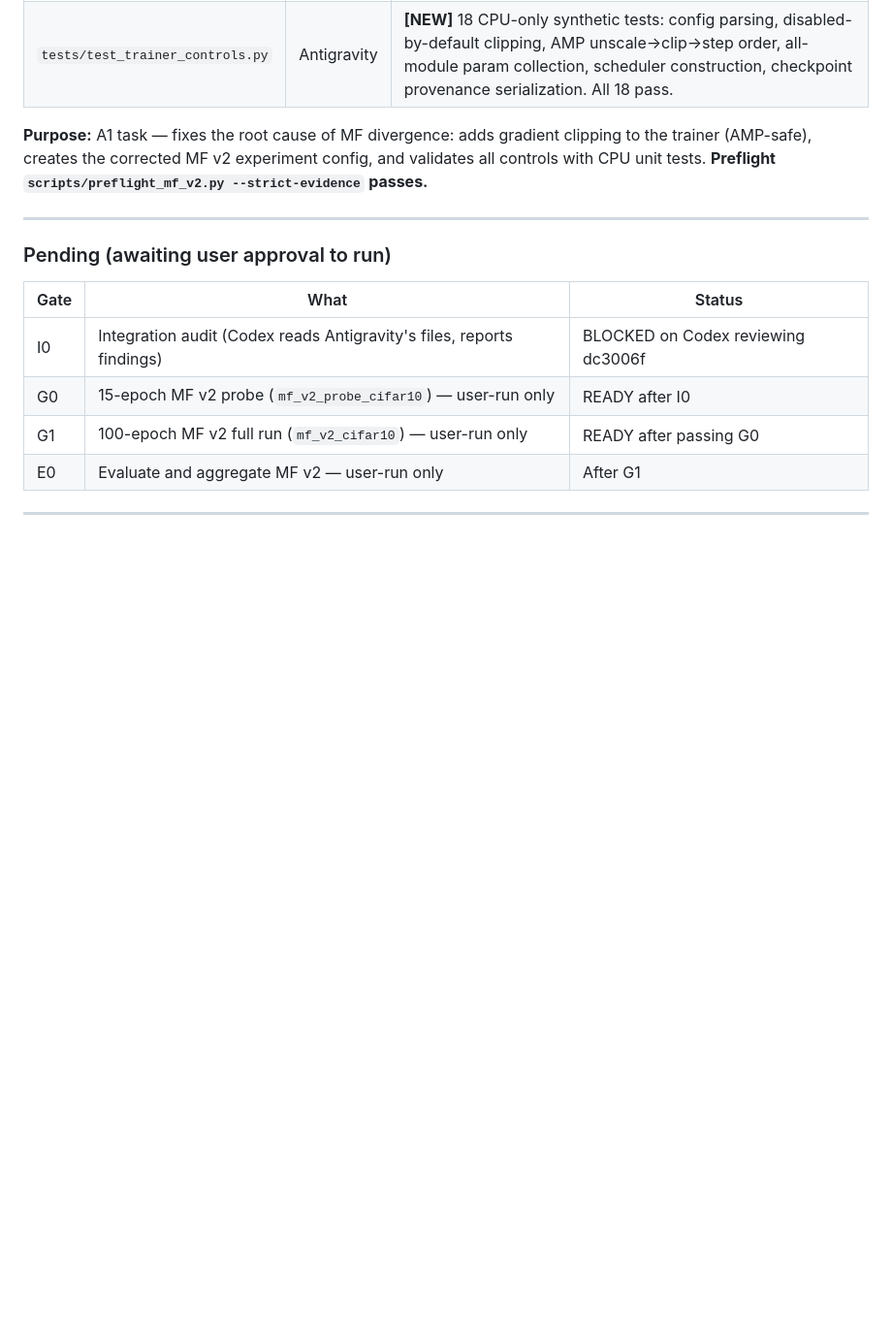
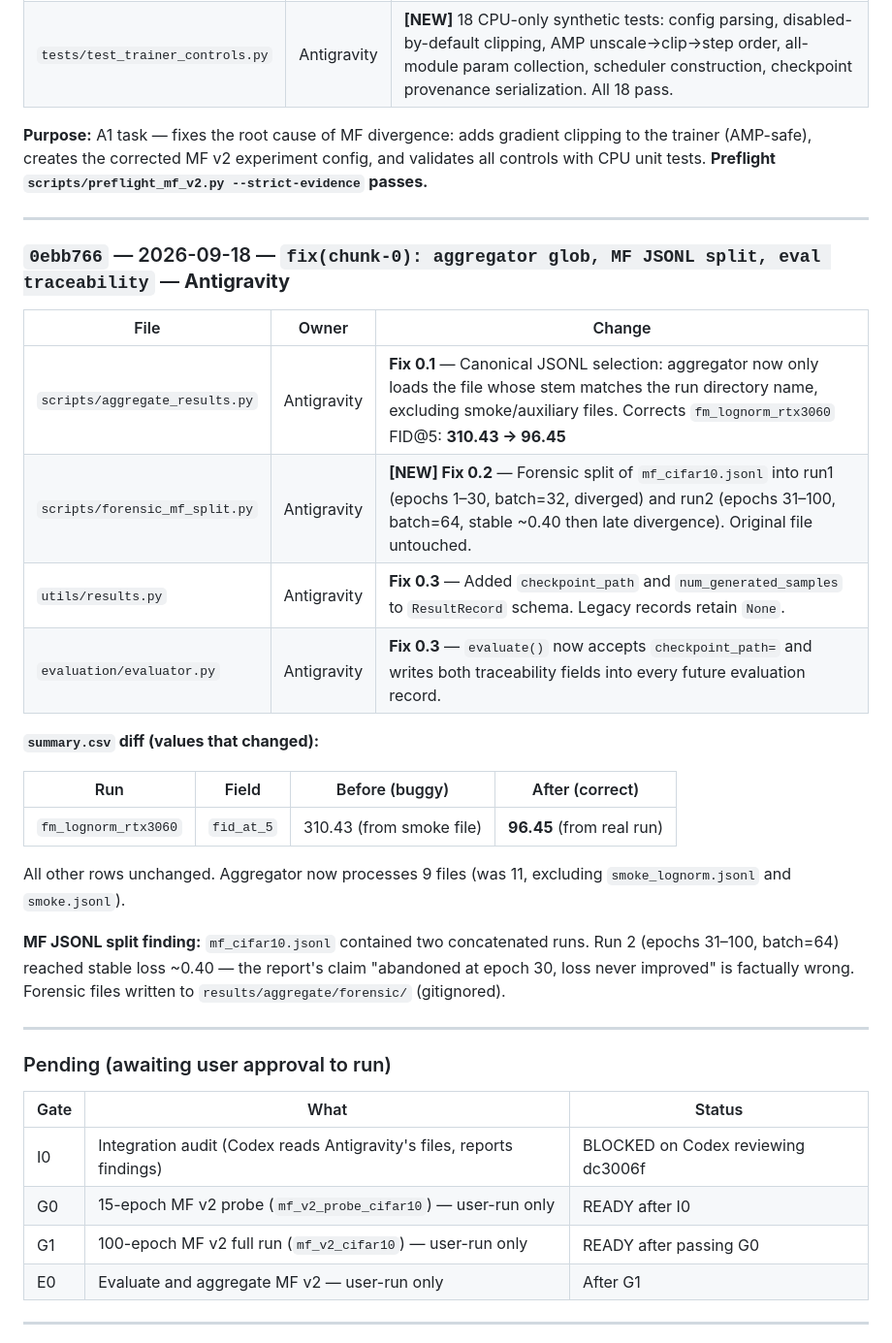
Before and after one commit to sheikh2583/Difussion-Model, a Markdown page: THESIS_REVIEW_PACKAGE.md, the part around the change. Shown at 97% size. GitHub-like rendering; blank space fills up the shorter version.

Commit message:
docs(review): add chunk-0 commit entry, corrected summary.csv values

```diff
--- a/THESIS_REVIEW_PACKAGE.md
+++ b/THESIS_REVIEW_PACKAGE.md
@@ -77,6 +77,27 @@ This document is a self-contained technical review dossier intended for a review
 | `tests/test_trainer_controls.py` | Antigravity | **[NEW]** 18 CPU-only synthetic tests: config parsing, disabled-by-default clipping, AMP unscale→clip→step order, all-module param collection, scheduler construction, checkpoint provenance serialization. All 18 pass. |
 
 **Purpose:** A1 task — fixes the root cause of MF divergence: adds gradient clipping to the trainer (AMP-safe), creates the corrected MF v2 experiment config, and validates all controls with CPU unit tests. **Preflight `scripts/preflight_mf_v2.py --strict-evidence` passes.**
+
+---
+
+### `0ebb766` — 2026-09-18 — `fix(chunk-0): aggregator glob, MF JSONL split, eval traceability` — **Antigravity**
+
+| File | Owner | Change |
+|------|-------|--------|
+| `scripts/aggregate_results.py` | Antigravity | **Fix 0.1** — Canonical JSONL selection: aggregator now only loads the file whose stem matches the run directory name, excluding smoke/auxiliary files. Corrects `fm_lognorm_rtx3060` FID@5: **310.43 → 96.45** |
+| `scripts/forensic_mf_split.py` | Antigravity | **[NEW] Fix 0.2** — Forensic split of `mf_cifar10.jsonl` into run1 (epochs 1–30, batch=32, diverged) and run2 (epochs 31–100, batch=64, stable ~0.40 then late divergence). Original file untouched. |
+| `utils/results.py` | Antigravity | **Fix 0.3** — Added `checkpoint_path` and `num_generated_samples` to `ResultRecord` schema. Legacy records retain `None`. |
+| `evaluation/evaluator.py` | Antigravity | **Fix 0.3** — `evaluate()` now accepts `checkpoint_path=` and writes both traceability fields into every future evaluation record. |
+
+**`summary.csv` diff (values that changed):**
+
+| Run | Field | Before (buggy) | After (correct) |
+|-----|-------|-----------------|-----------------|
+| `fm_lognorm_rtx3060` | `fid_at_5` | 310.43 (from smoke file) | **96.45** (from real run) |
+
+All other rows unchanged. Aggregator now processes 9 files (was 11, excluding `smoke_lognorm.jsonl` and `smoke.jsonl`).
+
+**MF JSONL split finding:** `mf_cifar10.jsonl` contained two concatenated runs. Run 2 (epochs 31–100, batch=64) reached stable loss ~0.40 — the report's claim "abandoned at epoch 30, loss never improved" is factually wrong. Forensic files written to `results/aggregate/forensic/` (gitignored).
 
 ---
 
```
